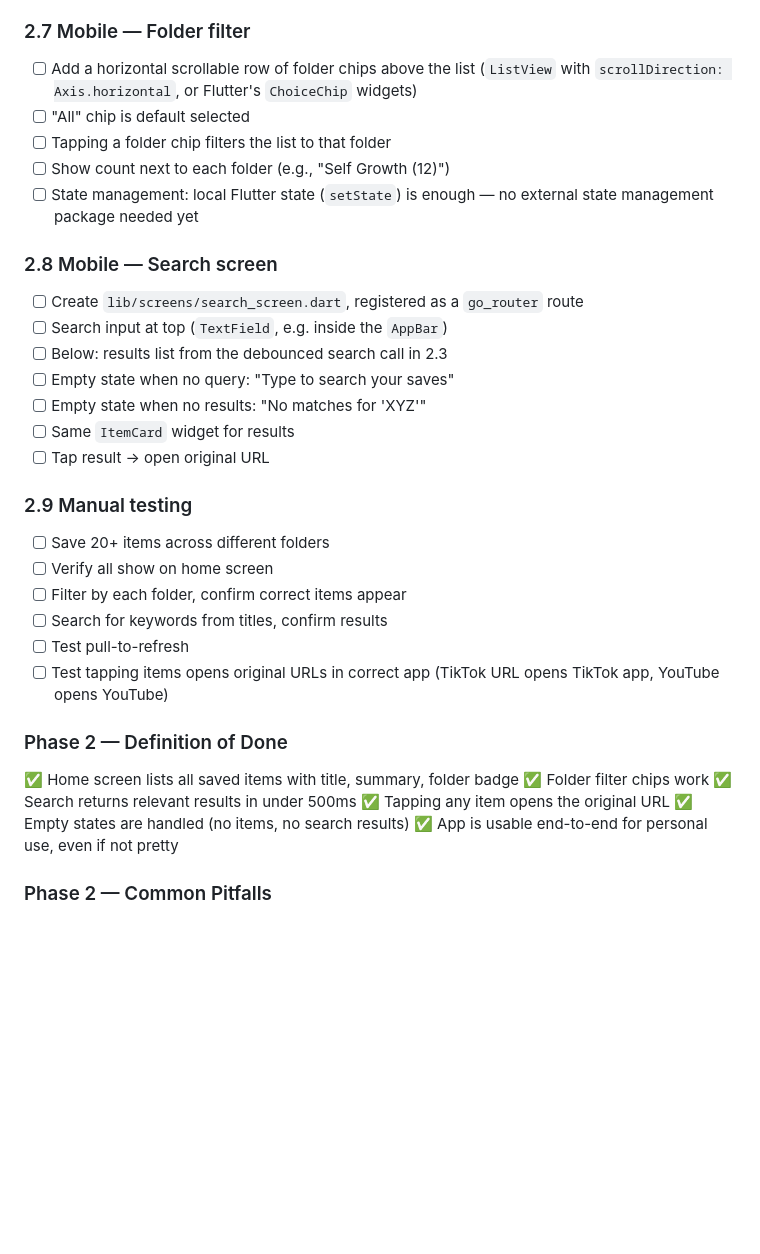
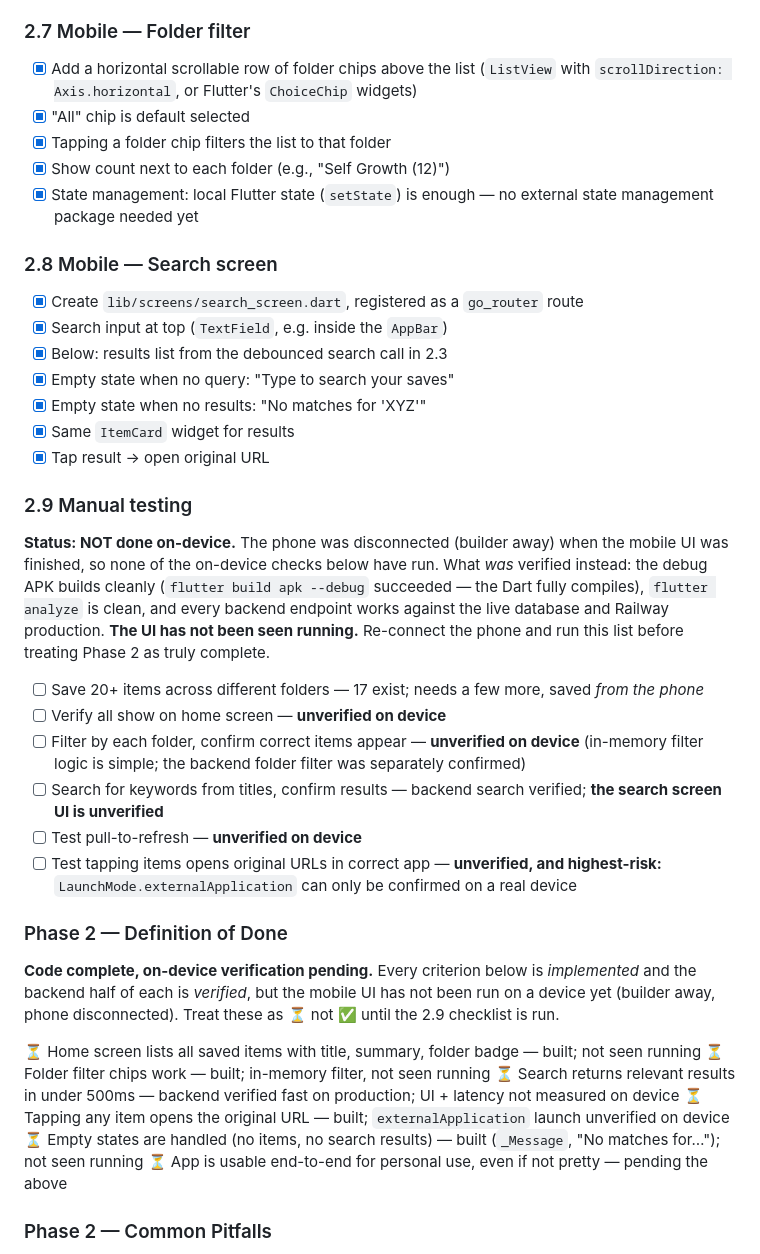
Before and after one commit to abidayn/FINDIT, a Markdown page: docs/TASKS.md, the part around one of its changes. GitHub-like rendering; blank space fills up the shorter version.

```diff
--- a/docs/TASKS.md
+++ b/docs/TASKS.md
@@ -333,39 +335,43 @@ Verified against the live database 2026-07-23 (17 real items): folder filter ret
 
 ### 2.7 Mobile — Folder filter
 
-- [ ] Add a horizontal scrollable row of folder chips above the list (`ListView` with `scrollDirection: Axis.horizontal`, or Flutter's `ChoiceChip` widgets)
-- [ ] "All" chip is default selected
-- [ ] Tapping a folder chip filters the list to that folder
-- [ ] Show count next to each folder (e.g., "Self Growth (12)")
-- [ ] State management: local Flutter state (`setState`) is enough — no external state management package needed yet
+- [x] Add a horizontal scrollable row of folder chips above the list (`ListView` with `scrollDirection: Axis.horizontal`, or Flutter's `ChoiceChip` widgets)
+- [x] "All" chip is default selected
+- [x] Tapping a folder chip filters the list to that folder
+- [x] Show count next to each folder (e.g., "Self Growth (12)")
+- [x] State management: local Flutter state (`setState`) is enough — no external state management package needed yet
 
 ### 2.8 Mobile — Search screen
 
-- [ ] Create `lib/screens/search_screen.dart`, registered as a `go_router` route
-- [ ] Search input at top (`TextField`, e.g. inside the `AppBar`)
-- [ ] Below: results list from the debounced search call in 2.3
-- [ ] Empty state when no query: "Type to search your saves"
-- [ ] Empty state when no results: "No matches for 'XYZ'"
-- [ ] Same `ItemCard` widget for results
-- [ ] Tap result → open original URL
+- [x] Create `lib/screens/search_screen.dart`, registered as a `go_router` route
+- [x] Search input at top (`TextField`, e.g. inside the `AppBar`)
+- [x] Below: results list from the debounced search call in 2.3
+- [x] Empty state when no query: "Type to search your saves"
+- [x] Empty state when no results: "No matches for 'XYZ'"
+- [x] Same `ItemCard` widget for results
+- [x] Tap result → open original URL
 
 ### 2.9 Manual testing
 
-- [ ] Save 20+ items across different folders
-- [ ] Verify all show on home screen
-- [ ] Filter by each folder, confirm correct items appear
-- [ ] Search for keywords from titles, confirm results
-- [ ] Test pull-to-refresh
-- [ ] Test tapping items opens original URLs in correct app (TikTok URL opens TikTok app, YouTube opens YouTube)
+**Status: NOT done on-device.** The phone was disconnected (builder away) when the mobile UI was finished, so none of the on-device checks below have run. What *was* verified instead: the debug APK builds cleanly (`flutter build apk --debug` succeeded — the Dart fully compiles), `flutter analyze` is clean, and every backend endpoint works against the live database and Railway production. **The UI has not been seen running.** Re-connect the phone and run this list before treating Phase 2 as truly complete.
+
+- [ ] Save 20+ items across different folders — 17 exist; needs a few more, saved *from the phone*
+- [ ] Verify all show on home screen — **unverified on device**
+- [ ] Filter by each folder, confirm correct items appear — **unverified on device** (in-memory filter logic is simple; the backend folder filter was separately confirmed)
+- [ ] Search for keywords from titles, confirm results — backend search verified; **the search screen UI is unverified**
+- [ ] Test pull-to-refresh — **unverified on device**
+- [ ] Test tapping items opens original URLs in correct app — **unverified, and highest-risk:** `LaunchMode.externalApplication` can only be confirmed on a real device
 
 ### Phase 2 — Definition of Done
 
-✅ Home screen lists all saved items with title, summary, folder badge
-✅ Folder filter chips work
-✅ Search returns relevant results in under 500ms
-✅ Tapping any item opens the original URL
-✅ Empty states are handled (no items, no search results)
-✅ App is usable end-to-end for personal use, even if not pretty
+**Code complete, on-device verification pending.** Every criterion below is *implemented* and the backend half of each is *verified*, but the mobile UI has not been run on a device yet (builder away, phone disconnected). Treat these as ⏳ not ✅ until the 2.9 checklist is run.
+
+⏳ Home screen lists all saved items with title, summary, folder badge — built; not seen running
+⏳ Folder filter chips work — built; in-memory filter, not seen running
+⏳ Search returns relevant results in under 500ms — backend verified fast on production; UI + latency not measured on device
+⏳ Tapping any item opens the original URL — built; `externalApplication` launch unverified on device
+⏳ Empty states are handled (no items, no search results) — built (`_Message`, "No matches for…"); not seen running
+⏳ App is usable end-to-end for personal use, even if not pretty — pending the above
 
 ### Phase 2 — Common Pitfalls
 
```
Also changed, not shown: other parts of docs/TASKS.md (+30 -28 lines), docs/CODEBASE_GUIDE.md (+6 -4 lines).
